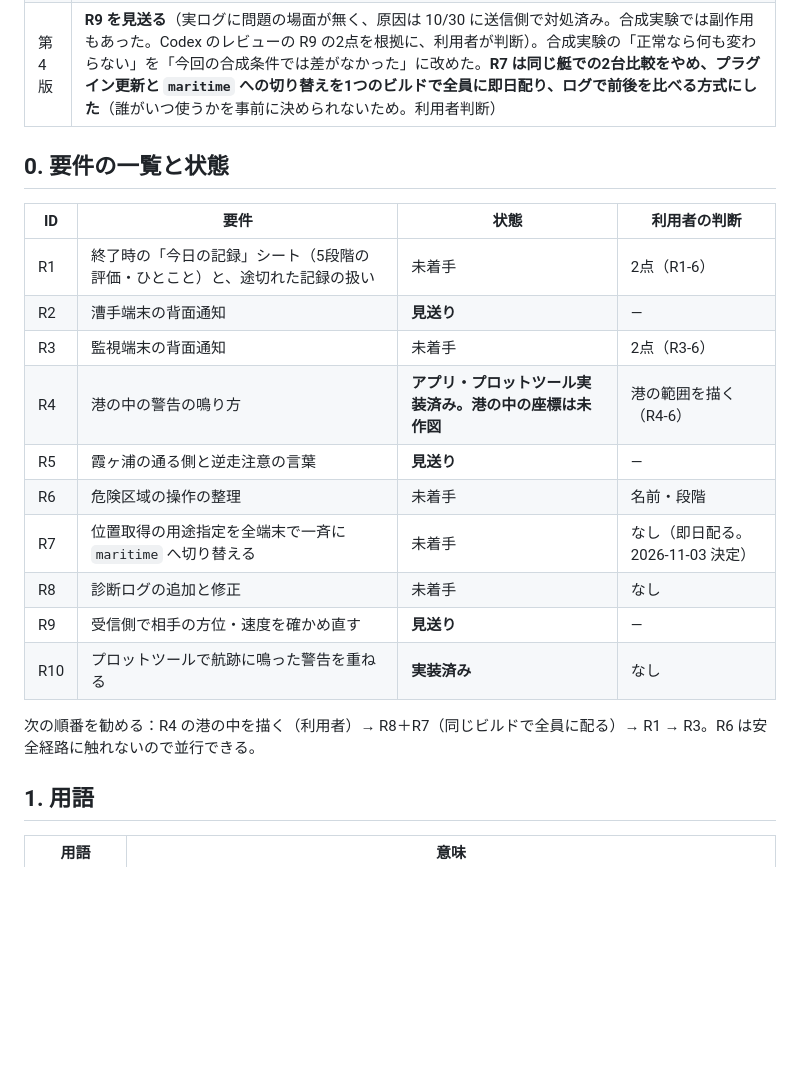
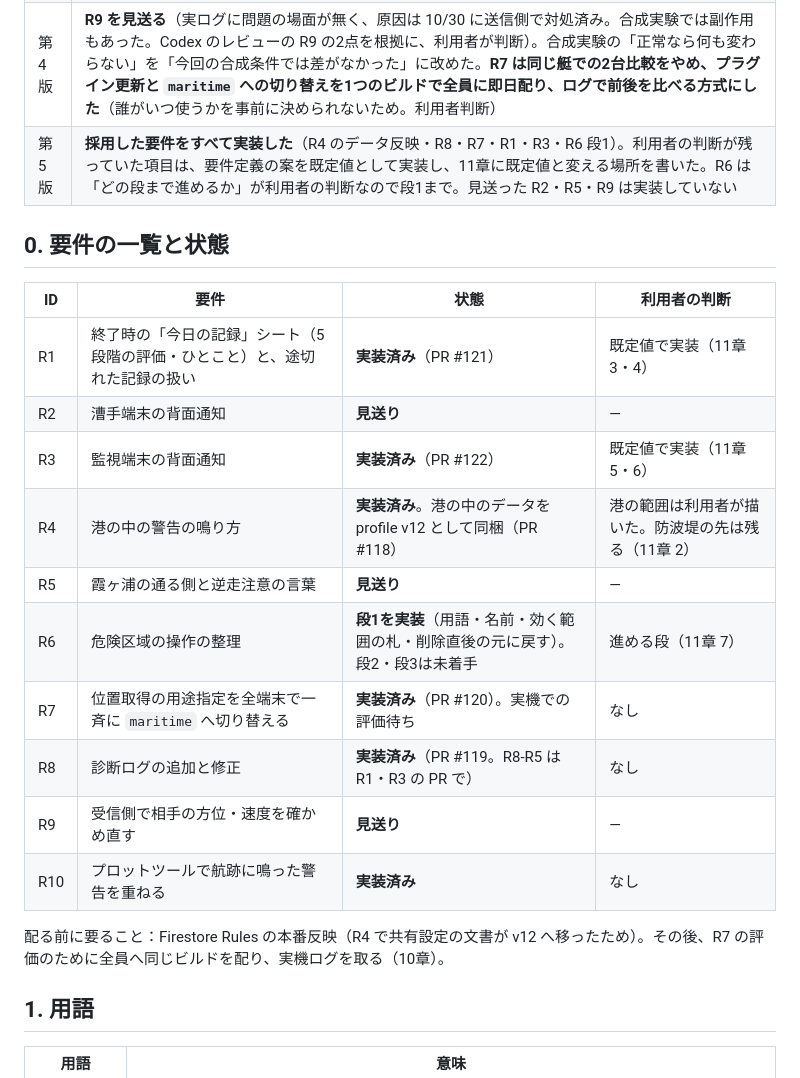
Before and after one commit to kochirow/rowing-navigator-tsukuba, a Markdown page: docs/要件定義_2026-11-03_実機ログとレビューに基づく改善.md, the part around one of its changes. Drawn GitHub-style; blank space fills up the shorter version.

```diff
--- a/docs/要件定義_2026-11-03_実機ログとレビューに基づく改善.md
+++ b/docs/要件定義_2026-11-03_実機ログとレビューに基づく改善.md
@@ -17,23 +17,24 @@
 | 第2版 | R1 を★評価とひとことに。R2・R5 を見送り。R4 を港の中全体へ広げる。R6 を詳しく。R7 をやる。R9 をレーン仮説から受信側の検算へ（シミュレーションの結果） |
 | 第3版 | **R1 の評価を「真ん中＝ちょうどよい」の5段階にし、向き（早すぎ／遅すぎ・少なすぎ／多すぎ）が分かる形にする。** R4 の判断事項を利用者が承認し、**アプリとプロットツールを実装した**（港の中の座標はまだ描いていない）。**R10（プロットツールで航跡に鳴った警告を重ねる）を足して実装した。** 置き場所をリポジトリの `docs/` に移した |
 | 第4版 | **R9 を見送る**（実ログに問題の場面が無く、原因は 10/30 に送信側で対処済み。合成実験では副作用もあった。Codex のレビューの R9 の2点を根拠に、利用者が判断）。合成実験の「正常なら何も変わらない」を「今回の合成条件では差がなかった」に改めた。**R7 は同じ艇での2台比較をやめ、プラグイン更新と `maritime` への切り替えを1つのビルドで全員に即日配り、ログで前後を比べる方式にした**（誰がいつ使うかを事前に決められないため。利用者判断） |
+| 第5版 | **採用した要件をすべて実装した**（R4 のデータ反映・R8・R7・R1・R3・R6 段1）。利用者の判断が残っていた項目は、要件定義の案を既定値として実装し、11章に既定値と変える場所を書いた。R6 は「どの段まで進めるか」が利用者の判断なので段1まで。見送った R2・R5・R9 は実装していない |
 
 ## 0. 要件の一覧と状態
 
 | ID | 要件 | 状態 | 利用者の判断 |
 | --- | --- | --- | --- |
-| R1 | 終了時の「今日の記録」シート（5段階の評価・ひとこと）と、途切れた記録の扱い | 未着手 | 2点（R1-6） |
+| R1 | 終了時の「今日の記録」シート（5段階の評価・ひとこと）と、途切れた記録の扱い | **実装済み**（PR #121） | 既定値で実装（11章 3・4） |
 | R2 | 漕手端末の背面通知 | **見送り** | — |
-| R3 | 監視端末の背面通知 | 未着手 | 2点（R3-6） |
-| R4 | 港の中の警告の鳴り方 | **アプリ・プロットツール実装済み。港の中の座標は未作図** | 港の範囲を描く（R4-6） |
+| R3 | 監視端末の背面通知 | **実装済み**（PR #122） | 既定値で実装（11章 5・6） |
+| R4 | 港の中の警告の鳴り方 | **実装済み**。港の中のデータを profile v12 として同梱（PR #118） | 港の範囲は利用者が描いた。防波堤の先は残る（11章 2） |
 | R5 | 霞ヶ浦の通る側と逆走注意の言葉 | **見送り** | — |
-| R6 | 危険区域の操作の整理 | 未着手 | 名前・段階 |
-| R7 | 位置取得の用途指定を全端末で一斉に `maritime` へ切り替える | 未着手 | なし（即日配る。2026-11-03 決定） |
-| R8 | 診断ログの追加と修正 | 未着手 | なし |
+| R6 | 危険区域の操作の整理 | **段1を実装**（用語・名前・効く範囲の札・削除直後の元に戻す）。段2・段3は未着手 | 進める段（11章 7） |
+| R7 | 位置取得の用途指定を全端末で一斉に `maritime` へ切り替える | **実装済み**（PR #120）。実機での評価待ち | なし |
+| R8 | 診断ログの追加と修正 | **実装済み**（PR #119。R8-R5 は R1・R3 の PR で） | なし |
 | R9 | 受信側で相手の方位・速度を確かめ直す | **見送り** | — |
 | R10 | プロットツールで航跡に鳴った警告を重ねる | **実装済み** | なし |
 
-次の順番を勧める：R4 の港の中を描く（利用者）→ R8＋R7（同じビルドで全員に配る）→ R1 → R3。R6 は安全経路に触れないので並行できる。
+配る前に要ること：Firestore Rules の本番反映（R4 で共有設定の文書が v12 へ移ったため）。その後、R7 の評価のために全員へ同じビルドを配り、実機ログを取る（10章）。
 
 ## 1. 用語
 
```
Also changed, not shown: other parts of docs/要件定義_2026-11-03_実機ログとレビューに基づく改善.md (+30 -13 lines).
